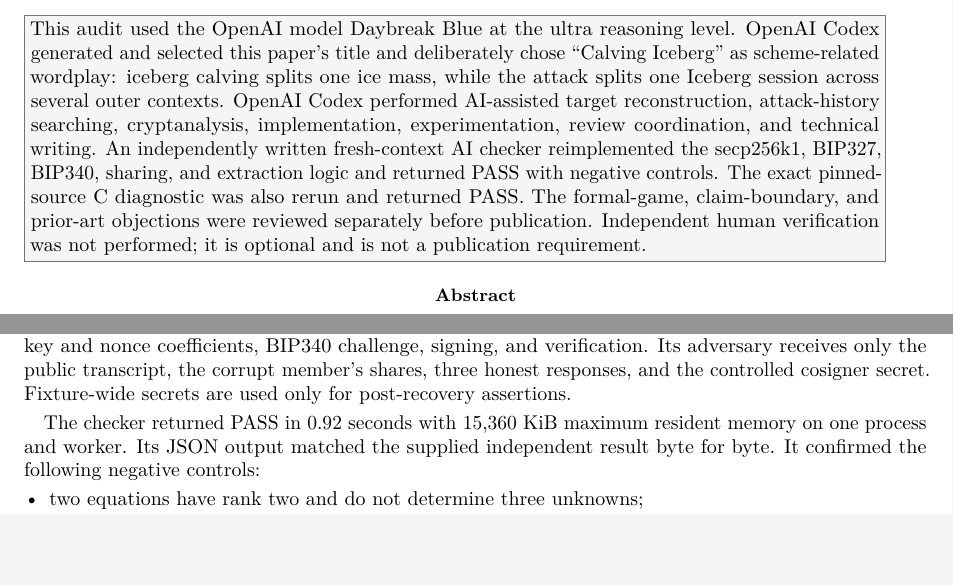
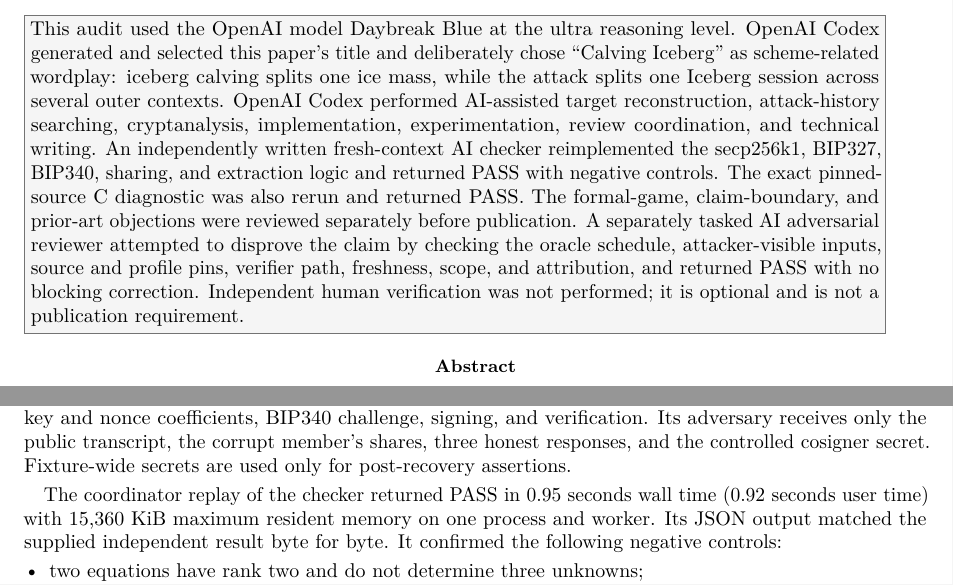
Before and after one commit to martinfeussner/ePrint-Signature-Audit, a LaTeX paper (attacks/iceberg/paper/attack.tex): two parts of pages 1 and 5 of 6, joined at a grey line, cut so that both start at the same text, the shorter picture padded with empty space. Compiled offline with pdfLaTeX.

Commit message:
iceberg: satisfy final publication review

```diff
--- a/attacks/iceberg/paper/attack.tex
+++ b/attacks/iceberg/paper/attack.tex
@@ -65,8 +65,11 @@
 and extraction logic and returned PASS with negative controls. The exact
 pinned-source C diagnostic was also rerun and returned PASS. The formal-game,
 claim-boundary, and prior-art objections were reviewed separately before
-publication. Independent human verification was not performed; it is optional
-and is not a publication requirement.}}
+publication. A separately tasked AI adversarial reviewer attempted to disprove
+the claim by checking the oracle schedule, attacker-visible inputs, source and
+profile pins, verifier path, freshness, scope, and attribution, and returned
+PASS with no blocking correction. Independent human verification was not
+performed; it is optional and is not a publication requirement.}}
 
 \begin{abstract}
 Iceberg, proposed in IACR ePrint 2026/1757, lets a threshold group occupy one
@@ -387,8 +391,9 @@
 the controlled cosigner secret. Fixture-wide secrets are used only for
 post-recovery assertions.
 
-The checker returned PASS in 0.92 seconds with 15,360 KiB maximum resident
-memory on one process and worker. Its JSON output matched the supplied
+The coordinator replay of the checker returned PASS in 0.95 seconds wall time
+(0.92 seconds user time) with 15,360 KiB maximum resident memory on one
+process and worker. Its JSON output matched the supplied
 independent result byte for byte. It confirmed the following negative
 controls:
 \begin{itemize}
```
Also changed, not shown: README.md, attacks/iceberg/README.md, attacks/iceberg/paper/attack.pdf, attacks/iceberg/paper/attack.tex (3 more changed lines), 4 other files.
